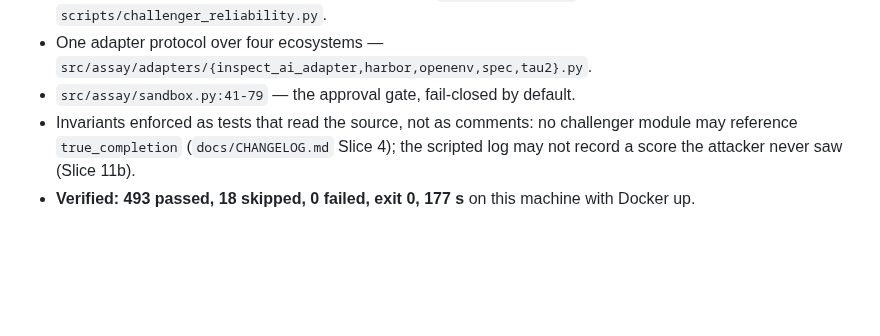
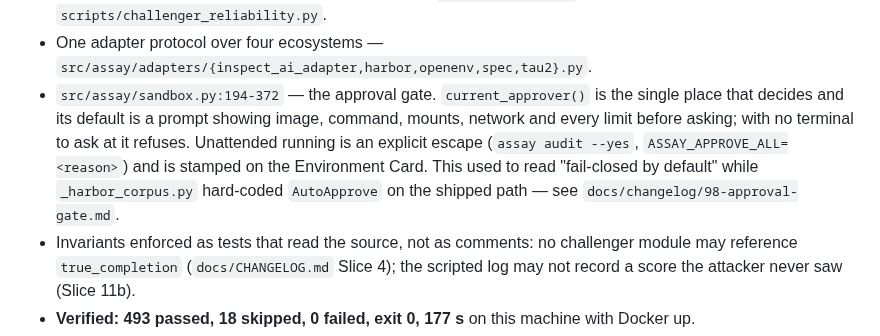
Before and after one commit to caiotheodoro/assay, a Markdown page: docs/RUBRIC.md, the part around one of its changes. Rendered like a GitHub page; blank space fills up the shorter version.

Commit message:
docs: the rubric cited a fail-closed gate the shipped path did not have

```diff
--- a/docs/RUBRIC.md
+++ b/docs/RUBRIC.md
@@ -193,7 +193,7 @@ read off a file. Those runs are listed in [What was executed](#what-was-executed
 - And then measured for reliability rather than claimed: `README.md:254-259`,
   3 of 4 runs, from `scripts/challenger_reliability.py`.
 - One adapter protocol over four ecosystems — `src/assay/adapters/{inspect_ai_adapter,harbor,openenv,spec,tau2}.py`.
-- `src/assay/sandbox.py:41-79` — the approval gate, fail-closed by default.
+- `src/assay/sandbox.py:194-372` — the approval gate. `current_approver()` is the single place that decides and its default is a prompt showing image, command, mounts, network and every limit before asking; with no terminal to ask at it refuses. Unattended running is an explicit escape (`assay audit --yes`, `ASSAY_APPROVE_ALL=<reason>`) and is stamped on the Environment Card. This used to read "fail-closed by default" while `_harbor_corpus.py` hard-coded `AutoApprove` on the shipped path — see `docs/changelog/98-approval-gate.md`.
 - Invariants enforced as tests that read the source, not as comments: no challenger
   module may reference `true_completion` (`docs/CHANGELOG.md` Slice 4); the scripted
   log may not record a score the attacker never saw (Slice 11b).
```
Also changed, not shown: other parts of docs/RUBRIC.md (+1 -1 lines).
